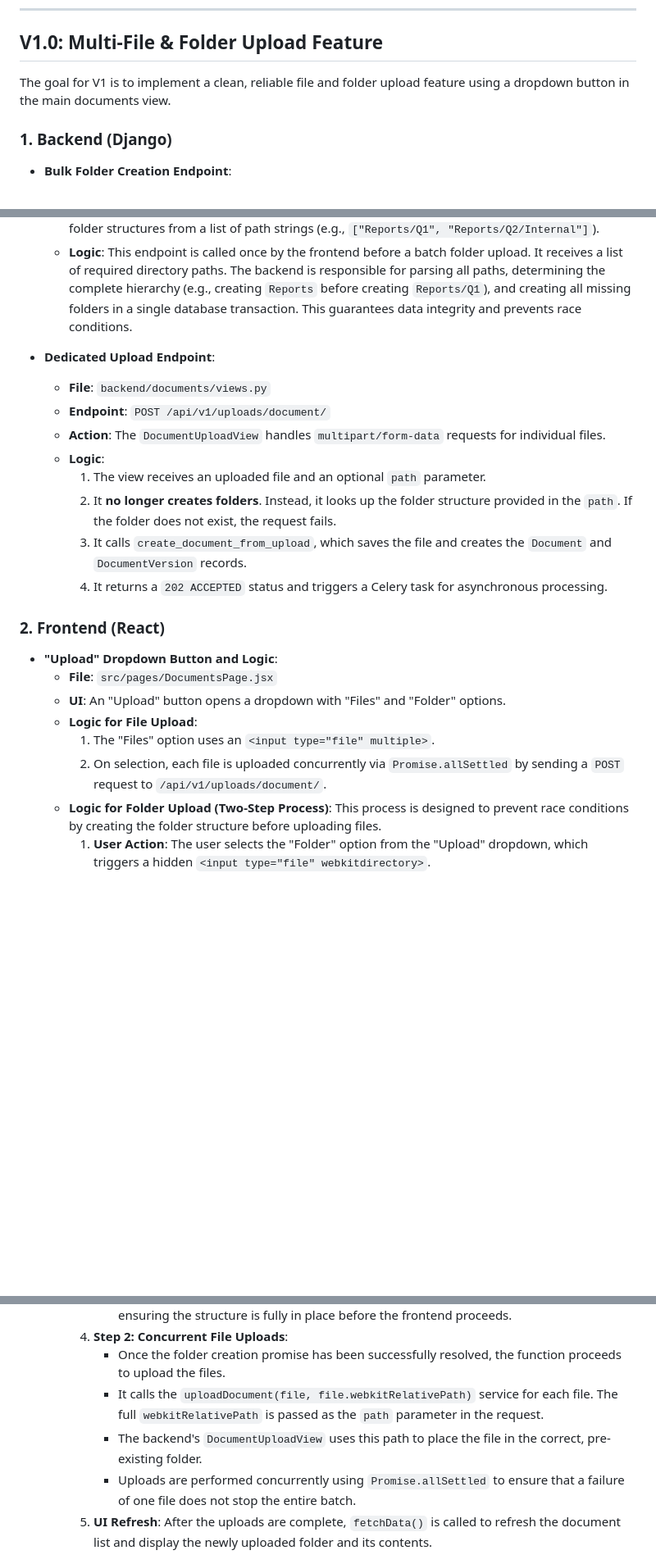
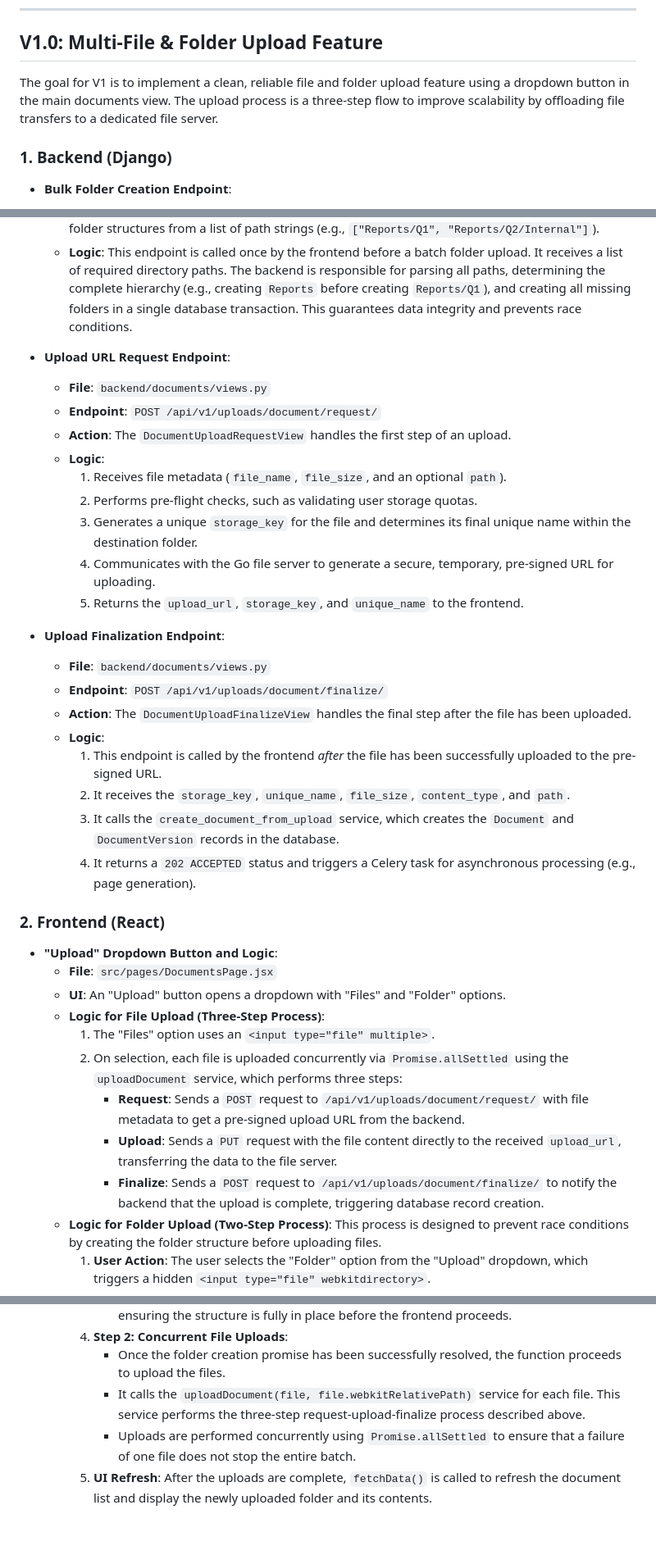
Before and after one commit to coneshare/coneshare, a Markdown page: docs/coneshare-upload-file.md, 3 parts joined by grey strips. Shown at 82% size. GitHub-like rendering; blank space fills up the shorter version.

Commit message:
docs: Update coneshare-upload-file.md to reflect current upload flow
Co-authored-by: aider (gemini/gemini-2.5-pro) <aider@aider.chat>

```diff
--- a/docs/coneshare-upload-file.md
+++ b/docs/coneshare-upload-file.md
@@ -6,7 +6,7 @@ This document outlines the implementation plan for adding document upload functi
 
 ## V1.0: Multi-File & Folder Upload Feature
 
-The goal for V1 is to implement a clean, reliable file and folder upload feature using a dropdown button in the main documents view.
+The goal for V1 is to implement a clean, reliable file and folder upload feature using a dropdown button in the main documents view. The upload process is a three-step flow to improve scalability by offloading file transfers to a dedicated file server.
 
 ### 1. Backend (Django)
 
@@ -16,24 +16,38 @@ The goal for V1 is to implement a clean, reliable file and folder upload feature
     -   **Action**: A new `EnsureFolderPathsView` handles the atomic, idempotent creation of multiple folder structures from a list of path strings (e.g., `["Reports/Q1", "Reports/Q2/Internal"]`).
     -   **Logic**: This endpoint is called once by the frontend before a batch folder upload. It receives a list of required directory paths. The backend is responsible for parsing all paths, determining the complete hierarchy (e.g., creating `Reports` before creating `Reports/Q1`), and creating all missing folders in a single database transaction. This guarantees data integrity and prevents race conditions.
 
--   **Dedicated Upload Endpoint**:
+-   **Upload URL Request Endpoint**:
     -   **File**: `backend/documents/views.py`
-    -   **Endpoint**: `POST /api/v1/uploads/document/`
-    -   **Action**: The `DocumentUploadView` handles `multipart/form-data` requests for individual files.
+    -   **Endpoint**: `POST /api/v1/uploads/document/request/`
+    -   **Action**: The `DocumentUploadRequestView` handles the first step of an upload.
     -   **Logic**:
-        1.  The view receives an uploaded file and an optional `path` parameter.
-        2.  It **no longer creates folders**. Instead, it looks up the folder structure provided in the `path`. If the folder does not exist, the request fails.
-        3.  It calls `create_document_from_upload`, which saves the file and creates the `Document` and `DocumentVersion` records.
-        4.  It returns a `202 ACCEPTED` status and triggers a Celery task for asynchronous processing.
+        1.  Receives file metadata (`file_name`, `file_size`, and an optional `path`).
+        2.  Performs pre-flight checks, such as validating user storage quotas.
+        3.  Generates a unique `storage_key` for the file and determines its final unique name within the destination folder.
+        4.  Communicates with the Go file server to generate a secure, temporary, pre-signed URL for uploading.
+        5.  Returns the `upload_url`, `storage_key`, and `unique_name` to the frontend.
+
+-   **Upload Finalization Endpoint**:
+    -   **File**: `backend/documents/views.py`
+    -   **Endpoint**: `POST /api/v1/uploads/document/finalize/`
+    -   **Action**: The `DocumentUploadFinalizeView` handles the final step after the file has been uploaded.
+    -   **Logic**:
+        1.  This endpoint is called by the frontend *after* the file has been successfully uploaded to the pre-signed URL.
+        2.  It receives the `storage_key`, `unique_name`, `file_size`, `content_type`, and `path`.
+        3.  It calls the `create_document_from_upload` service, which creates the `Document` and `DocumentVersion` records in the database.
+        4.  It returns a `202 ACCEPTED` status and triggers a Celery task for asynchronous processing (e.g., page generation).
 
 ### 2. Frontend (React)
 
 -   **"Upload" Dropdown Button and Logic**:
     -   **File**: `src/pages/DocumentsPage.jsx`
     -   **UI**: An "Upload" button opens a dropdown with "Files" and "Folder" options.
-    -   **Logic for File Upload**:
+    -   **Logic for File Upload (Three-Step Process)**:
         1.  The "Files" option uses an `<input type="file" multiple>`.
-        2.  On selection, each file is uploaded concurrently via `Promise.allSettled` by sending a `POST` request to `/api/v1/uploads/document/`.
+        2.  On selection, each file is uploaded concurrently via `Promise.allSettled` using the `uploadDocument` service, which performs three steps:
+            -   **Request**: Sends a `POST` request to `/api/v1/uploads/document/request/` with file metadata to get a pre-signed upload URL from the backend.
+            -   **Upload**: Sends a `PUT` request with the file content directly to the received `upload_url`, transferring the data to the file server.
+            -   **Finalize**: Sends a `POST` request to `/api/v1/uploads/document/finalize/` to notify the backend that the upload is complete, triggering database record creation.
     -   **Logic for Folder Upload (Two-Step Process)**: This process is designed to prevent race conditions by creating the folder structure before uploading files.
         1.  **User Action**: The user selects the "Folder" option from the "Upload" dropdown, which triggers a hidden `<input type="file" webkitdirectory>`.
         2.  **Event Handling**: The `onFolderChange` event handler in `DocumentsPage.jsx` calls the `handleFileUploads` function with the list of selected files.
@@ -44,8 +58,7 @@ The goal for V1 is to implement a clean, reliable file and folder upload feature
             -   The backend handles the complexity of creating the entire folder hierarchy atomically, ensuring the structure is fully in place before the frontend proceeds.
         4.  **Step 2: Concurrent File Uploads**:
             -   Once the folder creation promise has been successfully resolved, the function proceeds to upload the files.
-            -   It calls the `uploadDocument(file, file.webkitRelativePath)` service for each file. The full `webkitRelativePath` is passed as the `path` parameter in the request.
-            -   The backend's `DocumentUploadView` uses this path to place the file in the correct, pre-existing folder.
+            -   It calls the `uploadDocument(file, file.webkitRelativePath)` service for each file. This service performs the three-step request-upload-finalize process described above.
             -   Uploads are performed concurrently using `Promise.allSettled` to ensure that a failure of one file does not stop the entire batch.
         5.  **UI Refresh**: After the uploads are complete, `fetchData()` is called to refresh the document list and display the newly uploaded folder and its contents.
     -   **Logic for Drag-and-Drop (V1 Implementation)**:
```
